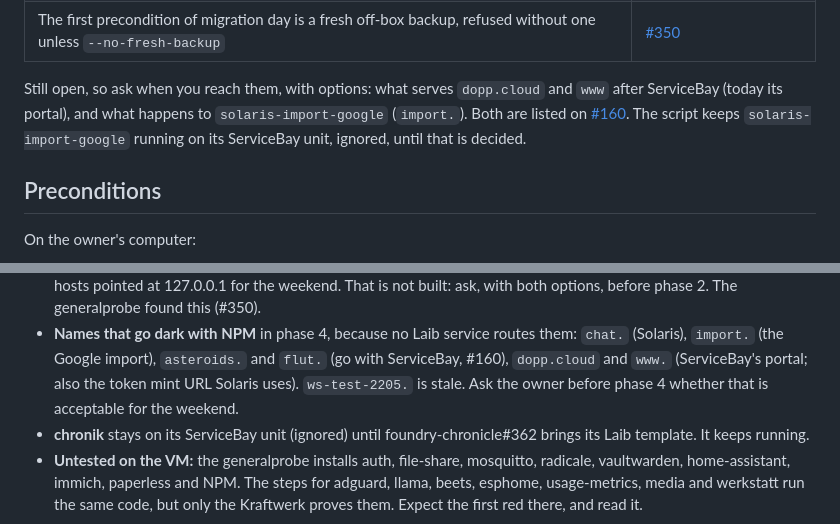
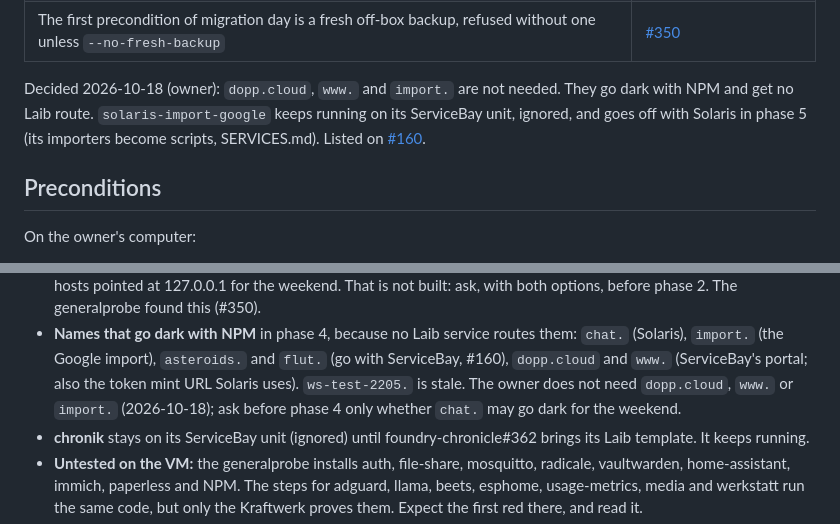
Before and after one commit to mdopp/laib, a Markdown page: docs/MIGRATION-DAY.md, 2 parts joined by grey strips. Rendered like a GitHub page.

Commit message:
docs(migration): dopp.cloud, www. and import. are not needed
The owner decided on 2026-10-18 that these names go dark with NPM and
get no Laib route; solaris-import-google goes off with Solaris in phase 5.

Co-Authored-By: Claude Opus 5.5 (1M context) <noreply@anthropic.com>
Claude-Session: https://claude.ai/code/session_01BwyLzfvpkSQqAYSVijHBeR

```diff
--- a/docs/MIGRATION-DAY.md
+++ b/docs/MIGRATION-DAY.md
@@ -99,12 +99,11 @@ Link, don't re-ask. Each one was decided; asking again is noise.
 | Tests are not capped: "Tests may have more lines than code" | [ADR 0005, amendment 2026-10-18](adr/0005-test-pyramid-verify-in-apply.md) |
 | The first precondition of migration day is a fresh off-box backup, refused without one unless `--no-fresh-backup` | [#350](https://github.com/mdopp/laib/issues/350) |
 
-Still open, so ask when you reach them, with options: what serves
-`dopp.cloud` and `www` after ServiceBay (today its portal), and what happens
-to `solaris-import-google` (`import.`). Both are listed on
-[#160](https://github.com/mdopp/laib/issues/160). The script keeps
-`solaris-import-google` running on its ServiceBay unit, ignored, until
-that is decided.
+Decided 2026-10-18 (owner): `dopp.cloud`, `www.` and `import.` are not
+needed. They go dark with NPM and get no Laib route. `solaris-import-google`
+keeps running on its ServiceBay unit, ignored, and goes off with Solaris in
+phase 5 (its importers become scripts, SERVICES.md). Listed on
+[#160](https://github.com/mdopp/laib/issues/160).
 
 ## Preconditions
 
@@ -297,7 +296,8 @@ the Werkstatt answers on SSH 2222 (its host key is new, the app asks once).
   them: `chat.` (Solaris), `import.` (the Google import), `asteroids.` and
   `flut.` (go with ServiceBay, #160), `dopp.cloud` and `www.` (ServiceBay's
   portal; also the token mint URL Solaris uses). `ws-test-2205.` is stale.
-  Ask the owner before phase 4 whether that is acceptable for the weekend.
+  The owner does not need `dopp.cloud`, `www.` or `import.` (2026-10-18); ask
+  before phase 4 only whether `chat.` may go dark for the weekend.
 - **chronik** stays on its ServiceBay unit (ignored) until
   foundry-chronicle#362 brings its Laib template. It keeps running.
 - **Untested on the VM:** the generalprobe installs auth, file-share,
```
Also changed, not shown: docs/MIGRATION.md (+1 -1 lines).
